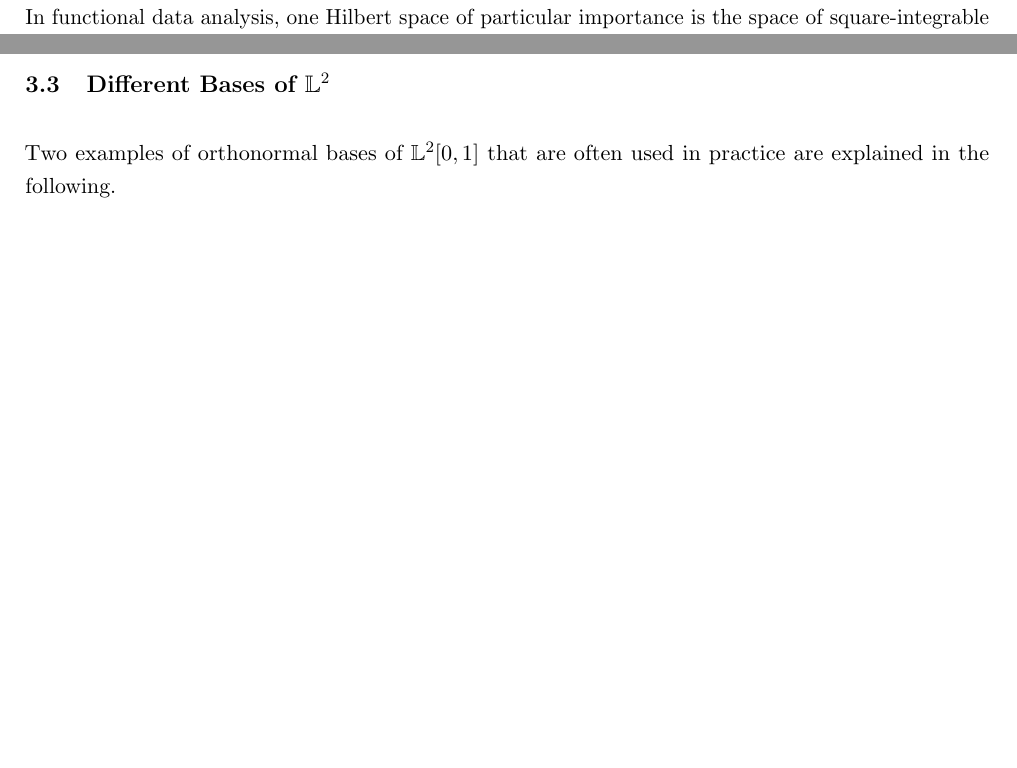
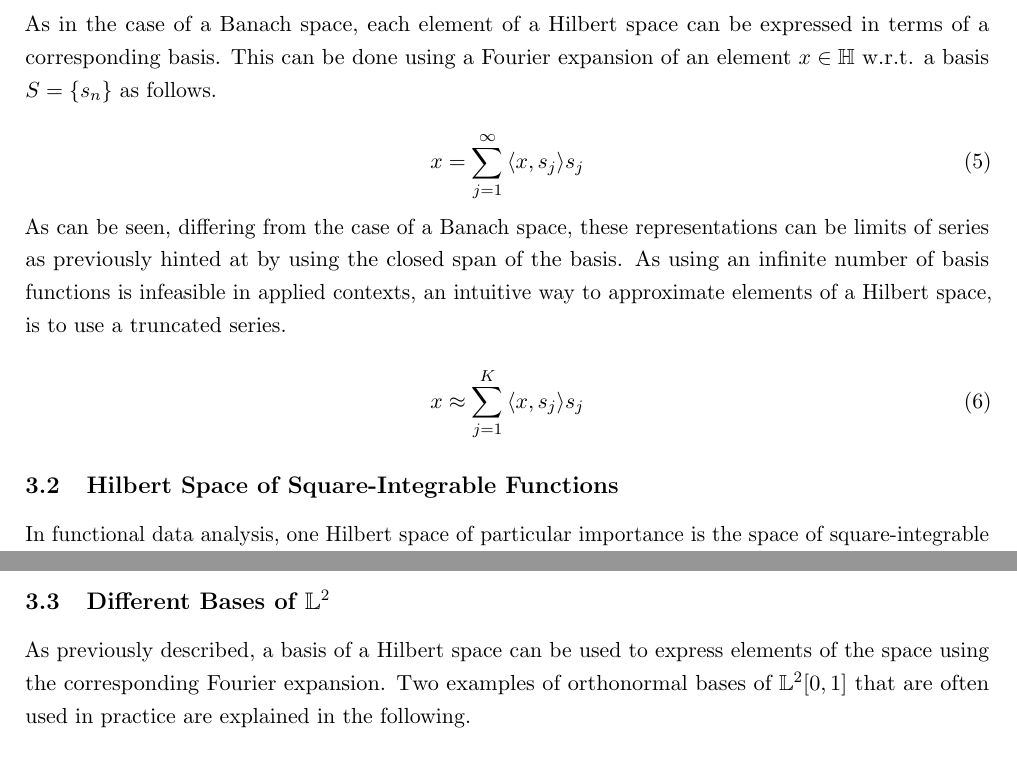
Before and after one commit to JakobJuergens/Basis_Choice_FLR, a LaTeX document (main.tex): two parts of page 5 of 13 before the commit and two parts of page 5 of 14 after it, joined at a grey line, cut at the place of the change, the shorter picture padded with empty space. Compiled offline with pdfLaTeX.

Commit message:
BasisRepresentation

```diff
--- a/main.tex
+++ b/main.tex
@@ -96,12 +101,25 @@ style=authoryear-comp,
 
 	The closed span $\overline{span}(S)$ of a sequence $S$ in $\mathbb{H}$ is defined as the closure of the span with respect to the distance induced by the norm. $S$ is called a basis of $\mathbb{H}$ if $\overline{span}(S) = \mathbb{H}$. \\
 	It is called an orthonormal basis, if in addition the following properties hold.
+
 	\begin{multicols}{2}
 		\begin{enumerate}
 			\item $\langle v_i, v_j \rangle = 0 \quad \forall v_i, v_j \in S \quad i \neq j$
 			\item $\lvert \lvert v \rvert \rvert = 1 \quad \forall v \in S$
 		\end{enumerate}
 	\end{multicols}
+
+	As in the case of a Banach space, each element of a Hilbert space can be expressed in terms of a corresponding basis. This can be done using a Fourier expansion of an element $x \in \mathbb{H}$ w.r.t. a basis $S = \{s_n\}$ as follows.
+
+	\begin{equation}
+		x = \sum_{j = 1}^{\infty}{\langle x, s_j \rangle}s_j
+	\end{equation}
+
+	As can be seen, differing from the case of a Banach space, these representations can be limits of series as previously hinted at by using the closed span of the basis. As using an infinite number of basis functions is infeasible in applied contexts, an intuitive way to approximate elements of a Hilbert space, is to use a truncated series.
+
+	\begin{equation}
+		x \approx \sum_{j = 1}^{K}{\langle x, s_j \rangle}s_j
+	\end{equation}
 
 	\subsection{Hilbert Space of Square-Integrable Functions}
 	In functional data analysis, one Hilbert space of particular importance is the space of square-integrable functions on $[0,1]$ denoted $\mathbb{L}^2[0,1]$. To define it, look first at the measure space given by $([0,1], \mathcal{B}, \mu)$ where $\mathcal{B}$ is the Borel $\sigma$-algebra on $[0,1]$ and $\mu$ is the Lebesgue-measure.\\
@@ -120,7 +138,7 @@ style=authoryear-comp,
 	The Hilbert space of square integrable functions on $[0,1]$ is the function space that is most often used for theoretical considerations in functional data analysis. Trivially, it is possible to extend this to other closed intervals on the reals line, but there are also more complex generalizations. For the purpose of this paper we will focus on the typical case and assume that random functions are random variables realizing in $\mathbb{L}^2$ for some closed interval of the real numbers.
 
 	\subsection{Different Bases of $\mathbb{L}^2$}
-	Two examples of orthonormal bases of $\mathbb{L}^2[0,1]$ that are often used in practice are explained in the following.
+	As previously described, a basis of a Hilbert space can be used to express elements of the space using the corresponding Fourier expansion. Two examples of orthonormal bases of $\mathbb{L}^2[0,1]$ that are often used in practice are explained in the following.
 
 	\paragraph{B-spline Basis} Following chapter 3.5 from \cite{ramsay_functional_2005}, splines are defined by first dividing the interval of interest $[\tau_0, \tau_L]$ into $L$ subintervals divided by a non-decreasing sequence of points $(\tau_l)_{l = 1,\dots, L-1}$ called knots. On each subinterval, a spline is a polynomial of chosen order $m = n+1$ where $n$ is its degree. Additionally, at each $\tau_l$ the the polynomials on neighbouring subintervals must match derivatives up to order $m-2$.
 	A B-spline is a spline belonging to a basis system developed by \cite{de_boor_practical_1978}. Let $S_{l,m}^{BS}(x) \quad l = 1,\dots,L-1$ be the B-spline of order $m$ for an interval $[\tau_0, \tau_L]$ and knots $\{\tau_l \: \vert \: l = 1,\dots, L-1\}$, then it is defined by the Cox-de Boor recursion formula as follows.
```
Also changed, not shown: main.pdf, main.tex (37 more changed lines), 4 other files. Lines whose indentation alone changed are shown as unchanged.
